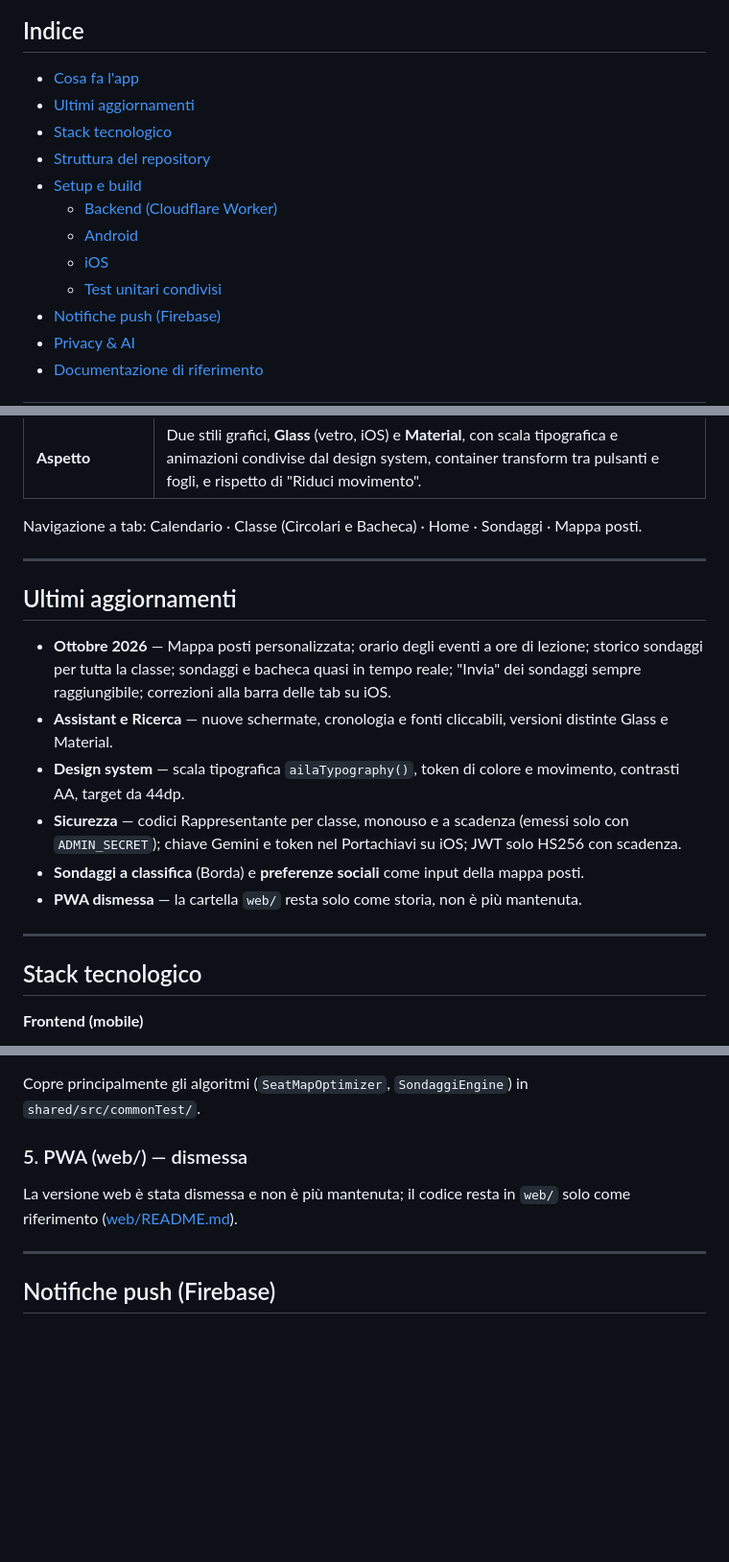
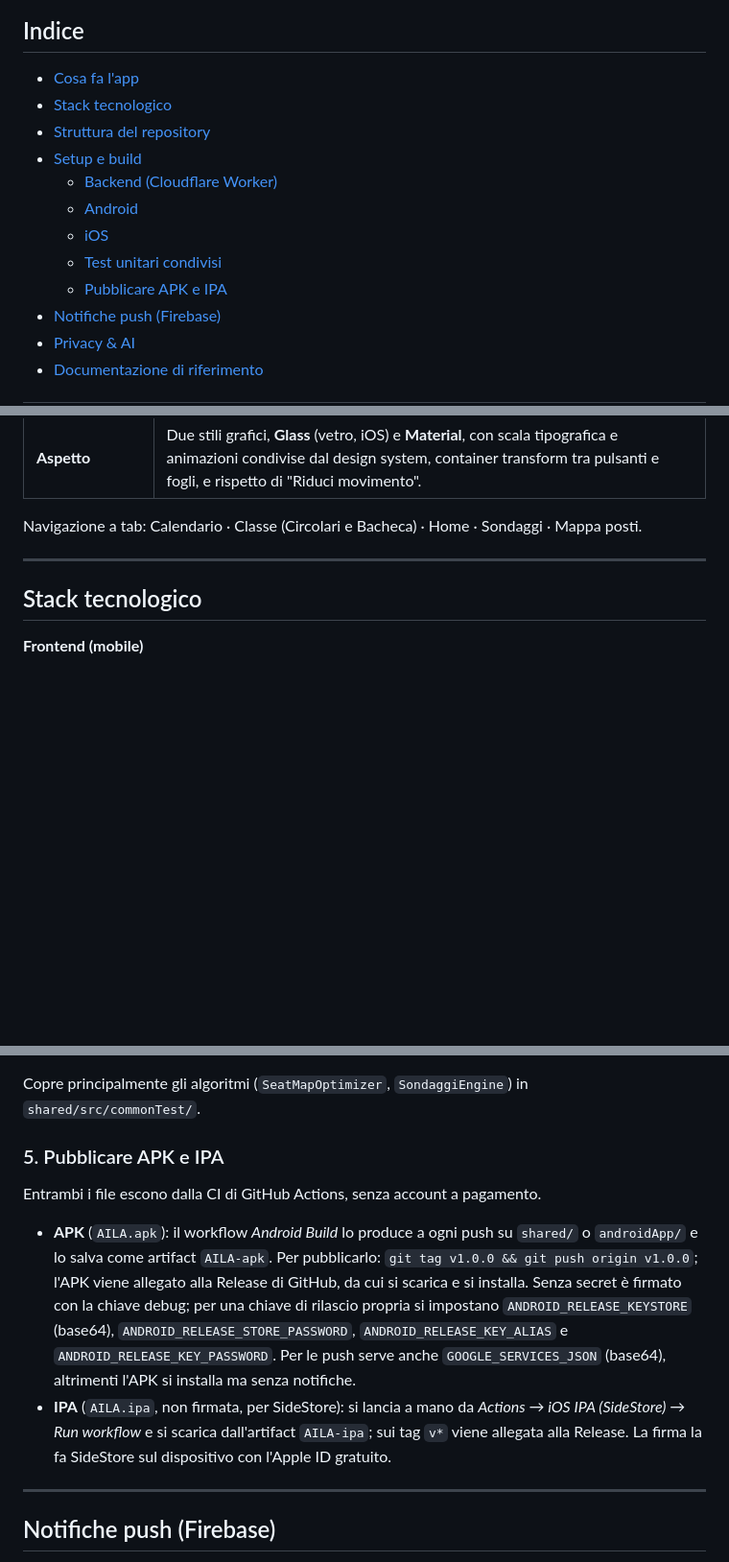
Before and after one commit to AtomoGentile/AILA, a Markdown page: README.md, 3 parts joined by grey strips. Shown at 96% size. Drawn GitHub-style; blank space fills up the shorter version.

Commit message:
README: testo unico senza sezione aggiornamenti, guida a pubblicare APK e IPA

```diff
--- a/README.md
+++ b/README.md
@@ -11,7 +11,6 @@ Target: **Android**, **iOS** / **iPadOS**, backend **Cloudflare Serverless**.
 ## Indice
 
 - [Cosa fa l'app](#cosa-fa-lapp)
-- [Ultimi aggiornamenti](#ultimi-aggiornamenti)
 - [Stack tecnologico](#stack-tecnologico)
 - [Struttura del repository](#struttura-del-repository)
 - [Setup e build](#setup-e-build)
@@ -19,6 +18,7 @@ Target: **Android**, **iOS** / **iPadOS**, backend **Cloudflare Serverless**.
   - [Android](#2-android)
   - [iOS](#3-ios)
   - [Test unitari condivisi](#4-test-unitari-condivisi)
+  - [Pubblicare APK e IPA](#5-pubblicare-apk-e-ipa)
 - [Notifiche push (Firebase)](#notifiche-push-firebase)
 - [Privacy & AI](#privacy--ai)
 - [Documentazione di riferimento](#documentazione-di-riferimento)
@@ -43,16 +43,6 @@ Target: **Android**, **iOS** / **iPadOS**, backend **Cloudflare Serverless**.
 
 Navigazione a tab: Calendario · Classe (Circolari e Bacheca) · Home · Sondaggi · Mappa posti.
 
----
-
-## Ultimi aggiornamenti
-
-- **Ottobre 2026** — Mappa posti personalizzata; orario degli eventi a ore di lezione; storico sondaggi per tutta la classe; sondaggi e bacheca quasi in tempo reale; "Invia" dei sondaggi sempre raggiungibile; correzioni alla barra delle tab su iOS.
-- **Assistant e Ricerca** — nuove schermate, cronologia e fonti cliccabili, versioni distinte Glass e Material.
-- **Design system** — scala tipografica `ailaTypography()`, token di colore e movimento, contrasti AA, target da 44dp.
-- **Sicurezza** — codici Rappresentante per classe, monouso e a scadenza (emessi solo con `ADMIN_SECRET`); chiave Gemini e token nel Portachiavi su iOS; JWT solo HS256 con scadenza.
-- **Sondaggi a classifica** (Borda) e **preferenze sociali** come input della mappa posti.
-- **PWA dismessa** — la cartella `web/` resta solo come storia, non è più mantenuta.
 
 ---
 
@@ -230,10 +220,19 @@ Ogni modifica alla configurazione del progetto va fatta in `project.yml`, poi si
 
 Copre principalmente gli algoritmi (`SeatMapOptimizer`, `SondaggiEngine`) in `shared/src/commonTest/`.
 
-### 5. PWA (web/) — dismessa
+### 5. Pubblicare APK e IPA
 
-La versione web è stata dismessa e non è più mantenuta; il codice resta in `web/` solo come riferimento
-([web/README.md](web/README.md)).
+Entrambi i file escono dalla CI di GitHub Actions, senza account a pagamento.
+
+- **APK** (`AILA.apk`): il workflow *Android Build* lo produce a ogni push su `shared/` o `androidApp/` e lo
+  salva come artifact `AILA-apk`. Per pubblicarlo: `git tag v1.0.0 && git push origin v1.0.0`; l'APK viene
+  allegato alla Release di GitHub, da cui si scarica e si installa. Senza secret è firmato con la chiave debug;
+  per una chiave di rilascio propria si impostano `ANDROID_RELEASE_KEYSTORE` (base64),
+  `ANDROID_RELEASE_STORE_PASSWORD`, `ANDROID_RELEASE_KEY_ALIAS` e `ANDROID_RELEASE_KEY_PASSWORD`. Per le push
+  serve anche `GOOGLE_SERVICES_JSON` (base64), altrimenti l'APK si installa ma senza notifiche.
+- **IPA** (`AILA.ipa`, non firmata, per SideStore): si lancia a mano da *Actions → iOS IPA (SideStore) → Run
+  workflow* e si scarica dall'artifact `AILA-ipa`; sui tag `v*` viene allegata alla Release. La firma la fa
+  SideStore sul dispositivo con l'Apple ID gratuito.
 
 ---
 
```
Also changed, not shown: other parts of README.md (+1 -1 lines).
